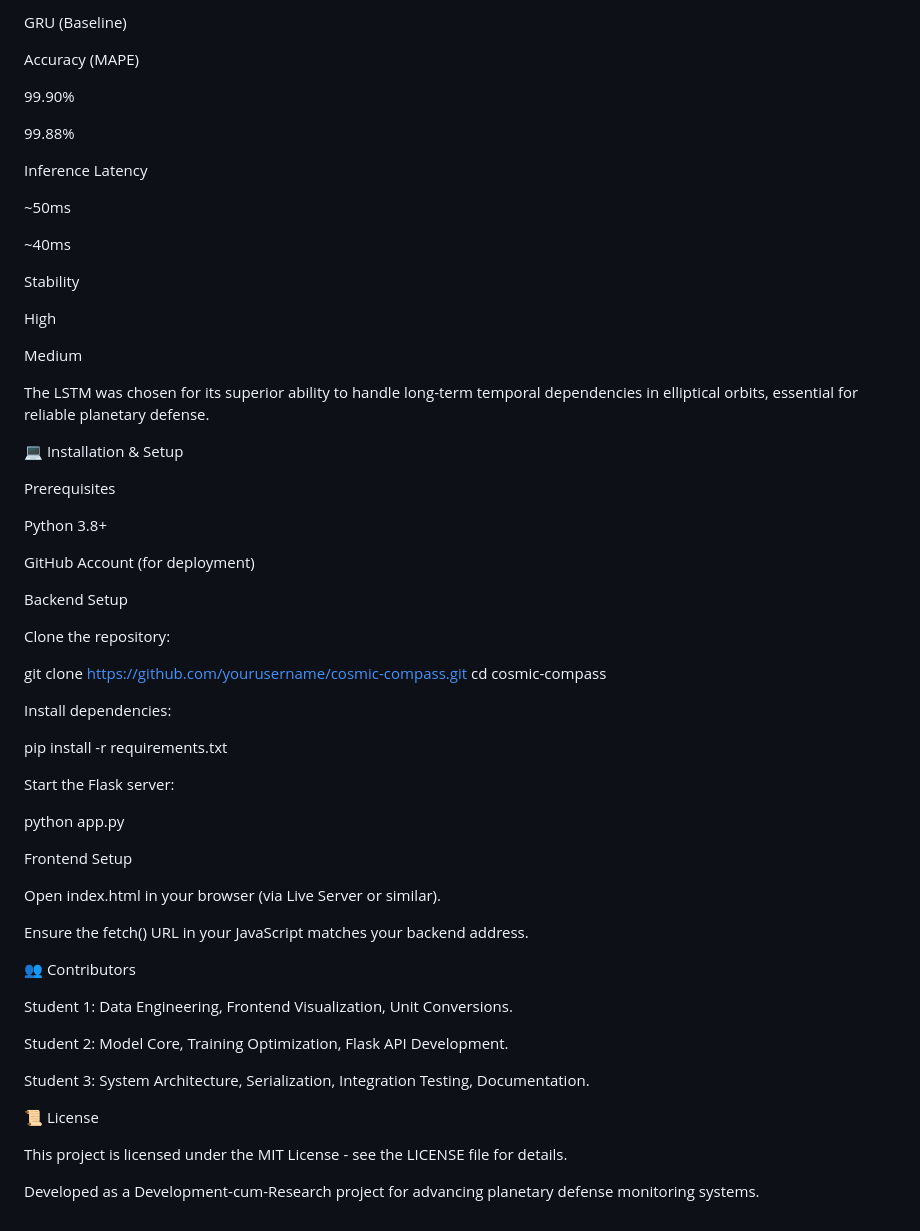
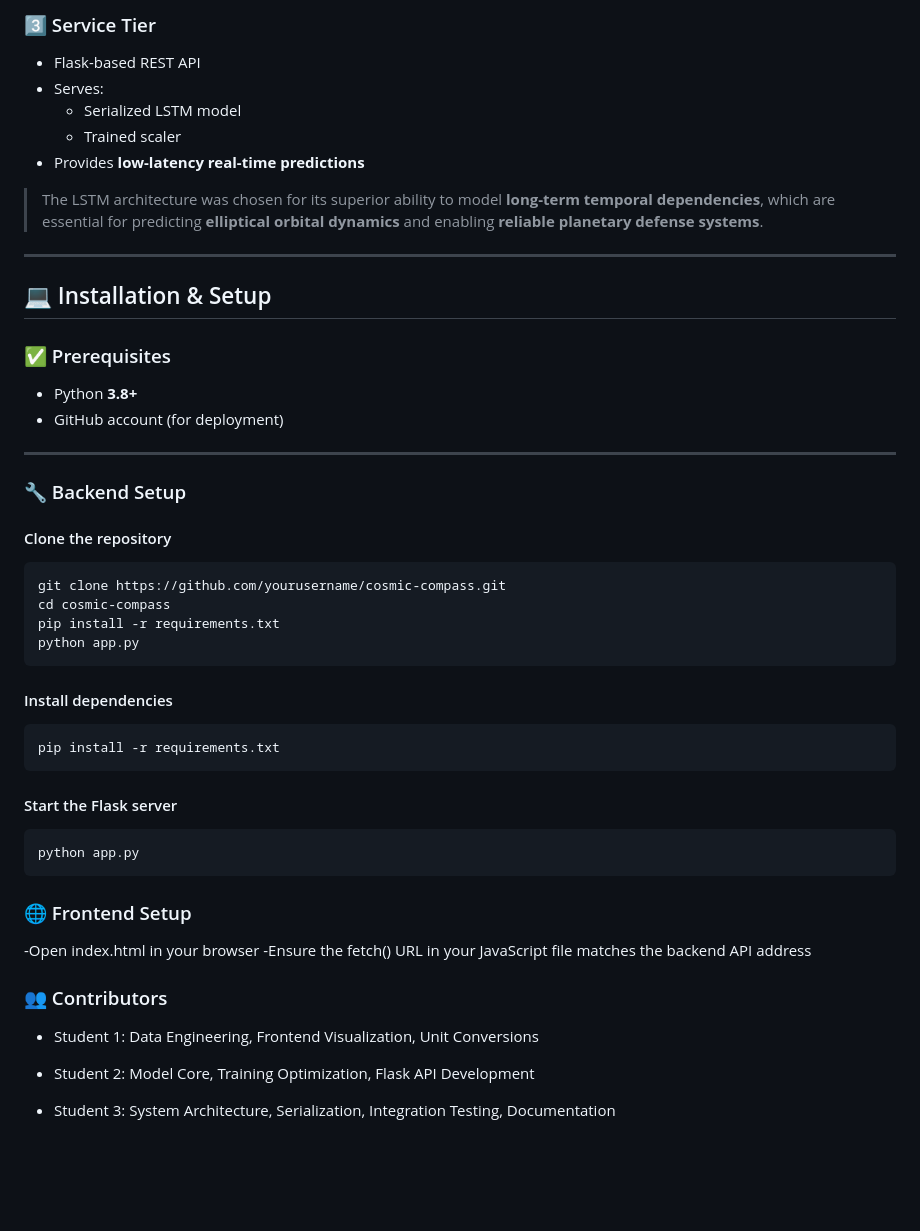
Before and after one commit to Uday2k5/Cosmic-Compass, a Markdown page: README.md, the part around one of its changes. GitHub-like rendering; blank space fills up the shorter version.

````diff
--- a/README.md
+++ b/README.md
@@ -42,68 +72,53 @@ LSTM (Selected)
 
-GRU (Baseline)
+### 3️⃣ Service Tier
+- Flask-based REST API
+- Serves:
+  - Serialized LSTM model
+  - Trained scaler
+- Provides **low-latency real-time predictions**
 
-Accuracy (MAPE)
+> The LSTM architecture was chosen for its superior ability to model **long-term temporal dependencies**, which are essential for predicting **elliptical orbital dynamics** and enabling **reliable planetary defense systems**.
 
-99.90%
+---
 
-99.88%
+## 💻 Installation & Setup
 
-Inference Latency
+### ✅ Prerequisites
+- Python **3.8+**
+- GitHub account (for deployment)
 
-~50ms
+---
 
-~40ms
+### 🔧 Backend Setup
 
-Stability
+#### Clone the repository
+```bash
+git clone https://github.com/yourusername/cosmic-compass.git
+cd cosmic-compass
+pip install -r requirements.txt
+python app.py
+```
 
-High
+#### Install dependencies
+```bash
+pip install -r requirements.txt
+```
 
-Medium
-
-The LSTM was chosen for its superior ability to handle long-term temporal dependencies in elliptical orbits, essential for reliable planetary defense.
-
-💻 Installation & Setup
-
-Prerequisites
-
-Python 3.8+
-
-GitHub Account (for deployment)
-
-Backend Setup
-
-Clone the repository:
-
-git clone [https://github.com/yourusername/cosmic-compass.git](https://github.com/yourusername/cosmic-compass.git)
-cd cosmic-compass
+#### Start the Flask server
+```bash
+python app.py
+```
 
 
-Install dependencies:
+### 🌐 Frontend Setup
 
-pip install -r requirements.txt
+-Open index.html in your browser
+-Ensure the fetch() URL in your JavaScript file matches the backend API address
 
+### 👥 Contributors
 
-Start the Flask server:
+- Student 1: Data Engineering, Frontend Visualization, Unit Conversions
 
-python app.py
+- Student 2: Model Core, Training Optimization, Flask API Development
 
-
-Frontend Setup
-
-Open index.html in your browser (via Live Server or similar).
-
-Ensure the fetch() URL in your JavaScript matches your backend address.
-
-👥 Contributors
-
-Student 1: Data Engineering, Frontend Visualization, Unit Conversions.
-
-Student 2: Model Core, Training Optimization, Flask API Development.
-
-Student 3: System Architecture, Serialization, Integration Testing, Documentation.
-
-📜 License
-
-This project is licensed under the MIT License - see the LICENSE file for details.
-
-Developed as a Development-cum-Research project for advancing planetary defense monitoring systems.
+- Student 3: System Architecture, Serialization, Integration Testing, Documentation
````
Also changed, not shown: other parts of README.md (+51 -21 lines).
